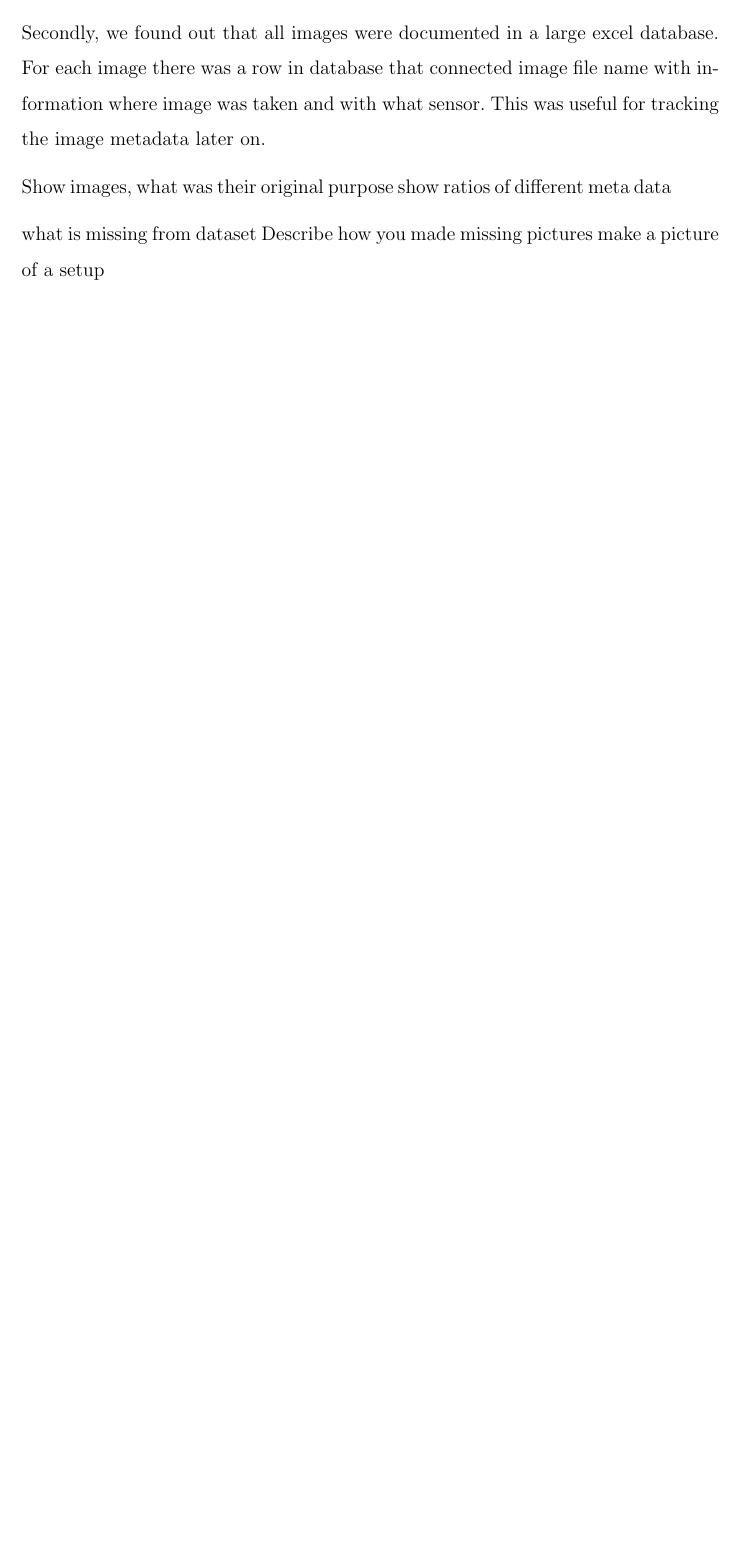
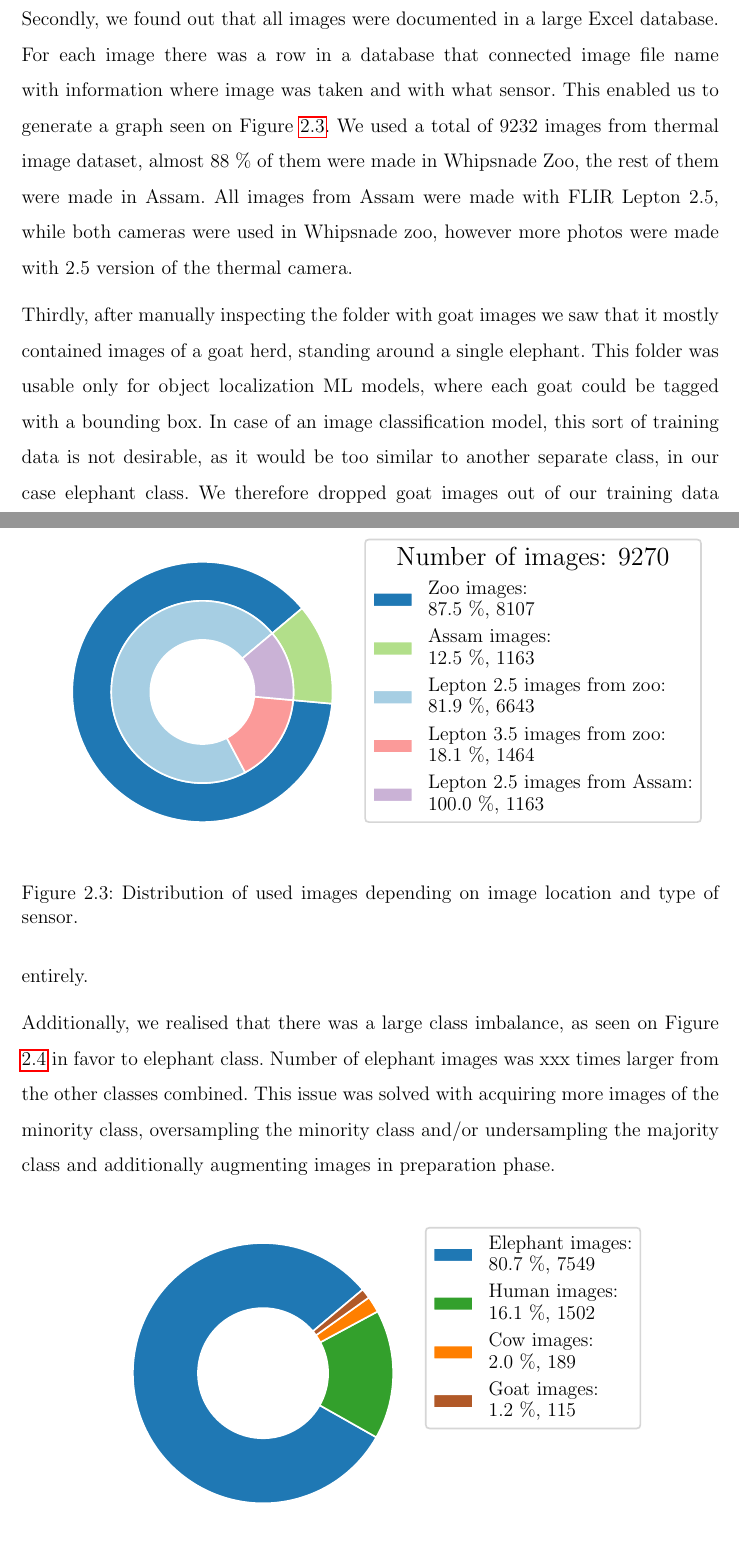
Before and after one commit to MarkoSagadin/master_thesis, a LaTeX thesis (master_thesis_files/main.tex, which reads master_thesis_files/chapters/chapter3.tex): part of page 28 of 33 before the commit and two parts of pages 28 and 29 of 35 after it, the two joined at a grey line, cut so that both start at the same text, the shorter picture padded with empty space. Compiled offline with pdfLaTeX.

Commit message:
Finished exploring dataset section

```diff
--- a/master_thesis_files/chapters/chapter3.tex
+++ b/master_thesis_files/chapters/chapter3.tex
@@ -101,13 +102,27 @@ We later saw that there were few folder with names such as "Human", "Single Elep
 
-Secondly, we found out that all images were documented in a large excel database.
-For each image there was a row in database that connected image file name with information where image was taken and with what sensor.
-This was useful for tracking the image metadata later on.
+Secondly, we found out that all images were documented in a large Excel database.
+For each image there was a row in a database that connected image file name with information where image was taken and with what sensor.
+This enabled us to generate a graph seen on Figure \ref{nested_donut1}.
+We used a total of 9232 images from thermal image dataset, almost 88 \% of them were made in Whipsnade Zoo, the rest of them were made in Assam.
+All images from Assam were made with FLIR Lepton 2.5, while both cameras were used in Whipsnade zoo, however more photos were made with 2.5 version of the thermal camera.
 
+\begin{figure}[ht]
+    \centering
+    \includegraphics{nested_donut1.pdf}
+    \caption{Distribution of used images depending on image location and type of sensor.}
+    \label{nested_donut1}
+\end{figure}
 
-Show images,
-what was their original purpose
-show ratios of different meta data
+Thirdly, after manually inspecting the folder with goat images we saw that it mostly contained images of a goat herd, standing around a single elephant.
+This folder was usable only for object localization ML models, where each goat could be tagged with a bounding box.
+In case of an image classification model, this sort of training data is not desirable, as it would be too similar to another separate class, in our case elephant class.
+We therefore dropped goat images out of our training data entirely.
 
-what is missing from dataset
-Describe how you made missing pictures
-make a picture of a setup
+Additionally, we realised that there was a large class imbalance, as seen on Figure \ref{nested_donut2} in favor to elephant class.
+Number of elephant images was xxx times larger from the other classes combined.
+This issue was solved with acquiring more images of the minority class, oversampling the minority class and/or undersampling the majority class and additionally augmenting images in preparation phase.
+
+\begin{figure}[ht]
+    \centering
+    \includegraphics{nested_donut2.pdf}
+    \caption{Class distribution of thermal images.}
```
Also changed, not shown: master_thesis_files/chapters/literature.bib (+6 -0 lines), master_thesis_files/images/cow_camera.jpg (added), master_thesis_files/images/nested_donut1.pdf (added), master_thesis_files/images/nested_donut2.pdf (added), master_thesis_files/main.pdf, master_thesis_files/chapters/chapter3.tex (36 more changed lines), 1 other file.
